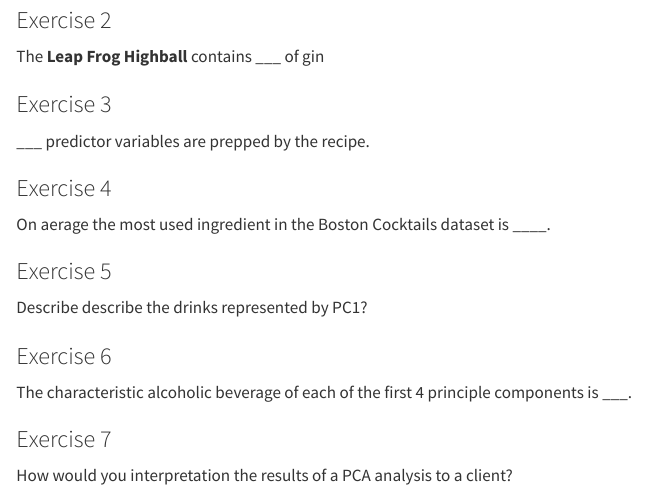
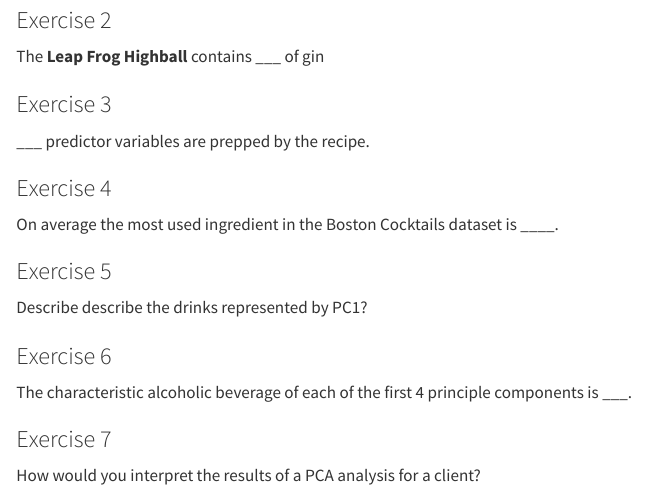
Before and after one commit to BSMM-8740-Fall-2023/BSMM-lab-3, a Quarto document (BSMM-lab-3.qmd): the page in a window 1100 px wide, from 470 px down. Rendered offline with R 4.5, knitr and Pandoc in place of Quarto, with nearby package versions.

Commit message:
grammar edits

```diff
--- a/BSMM-lab-3.qmd
+++ b/BSMM-lab-3.qmd
@@ -33,7 +33,7 @@ The **Leap Frog Highball** contains \_\_\_ of gin
 
 ### Exercise 4
 
-On aerage the most used ingredient in the Boston Cocktails dataset is \_\_\_\_.
+On average the most used ingredient in the Boston Cocktails dataset is \_\_\_\_.
 
 ### Exercise 5
 
@@ -45,4 +45,4 @@ The characteristic alcoholic beverage of each of the first 4 principle component
 
 ### Exercise 7
 
-How would you interpretation the results of a PCA analysis to a client?
+How would you interpret the results of a PCA analysis for a client?
```
